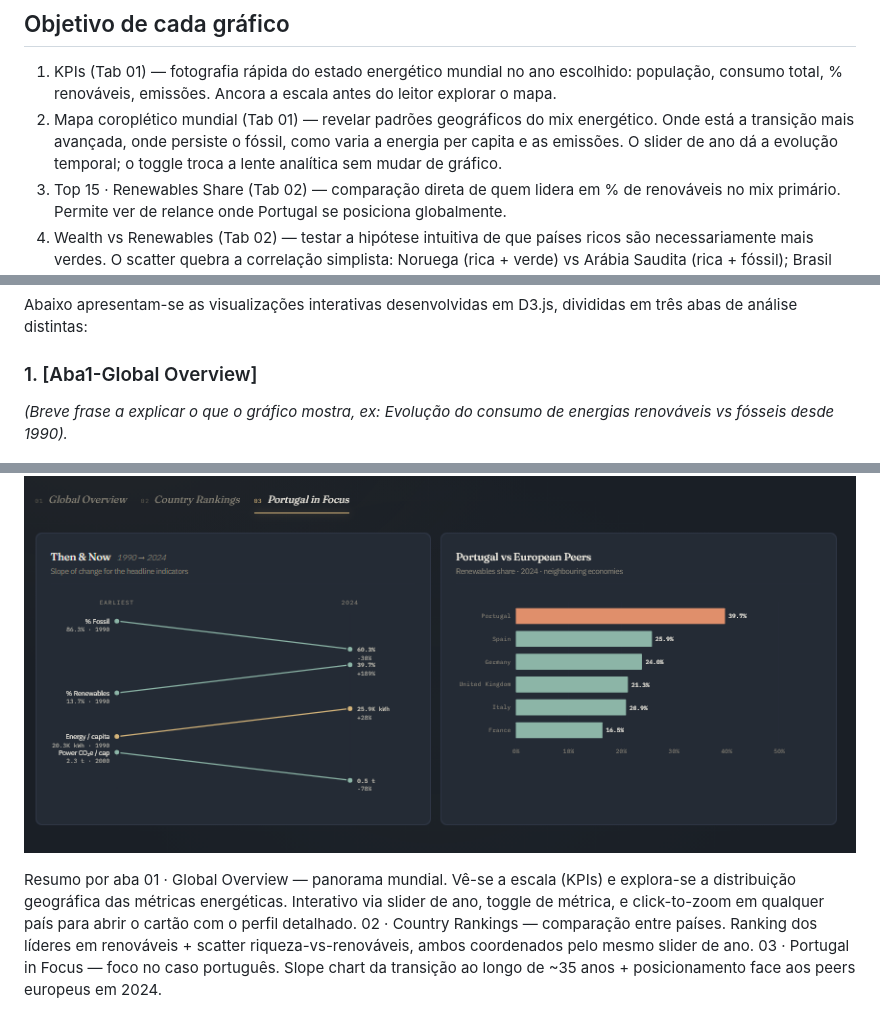
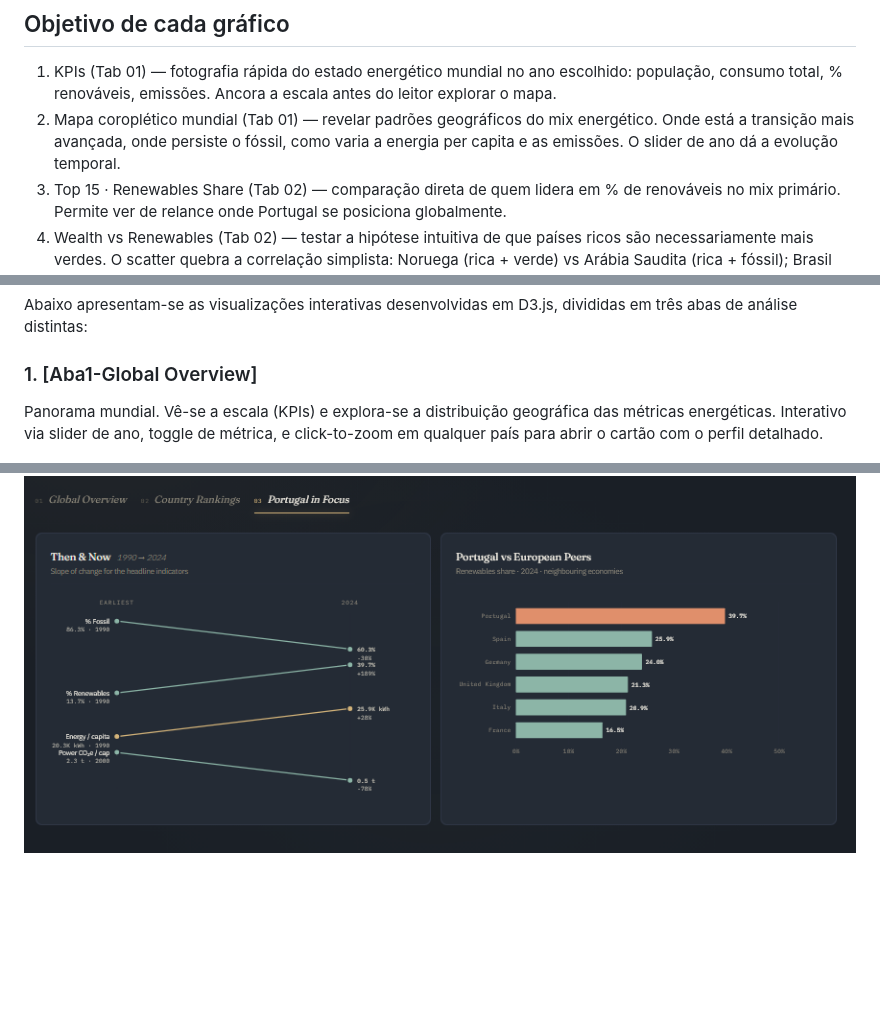
Before and after one commit to GuilhermeLobo225/SVDC-T1, a Markdown page: README.md, 3 parts joined by grey strips. GitHub-like rendering; blank space fills up the shorter version.

```diff
--- a/README.md
+++ b/README.md
@@ -36,7 +36,7 @@ Para preparar os dados para visualização (neste caso, usando d3.js), foram apl
 
 ## Objetivo de cada gráfico
 1. KPIs (Tab 01) — fotografia rápida do estado energético mundial no ano escolhido: população, consumo total, % renováveis, emissões. Ancora a escala antes do leitor explorar o mapa.
-2. Mapa coroplético mundial (Tab 01) — revelar padrões geográficos do mix energético. Onde está a transição mais avançada, onde persiste o fóssil, como varia a energia per capita e as emissões. O slider de ano dá a evolução temporal; o toggle troca a lente analítica sem mudar de gráfico.
+2. Mapa coroplético mundial (Tab 01) — revelar padrões geográficos do mix energético. Onde está a transição mais avançada, onde persiste o fóssil, como varia a energia per capita e as emissões. O slider de ano dá a evolução temporal.
 3. Top 15 · Renewables Share (Tab 02) — comparação direta de quem lidera em % de renováveis no mix primário. Permite ver de relance onde Portugal se posiciona globalmente.
 4. Wealth vs Renewables (Tab 02) — testar a hipótese intuitiva de que países ricos são necessariamente mais verdes. O scatter quebra a correlação simplista: Noruega (rica + verde) vs Arábia Saudita (rica + fóssil); Brasil (menos rica + verde). A riqueza explica menos do que se esperava.
 5. Slope chart "Then & Now" (Tab 03) — quantificar a magnitude e direção da transição em Portugal entre o ano-base disponível e 2024, em quatro indicadores-chave (% fóssil, % renováveis, energia/capita, CO₂e/capita do setor elétrico). Lê-se de relance: o indicador subiu ou desceu, e por quanto.
@@ -47,7 +47,7 @@ Para preparar os dados para visualização (neste caso, usando d3.js), foram apl
 Abaixo apresentam-se as visualizações interativas desenvolvidas em D3.js, divididas em três abas de análise distintas:
 
 ### 1. [Aba1-Global Overview]
-*(Breve frase a explicar o que o gráfico mostra, ex: Evolução do consumo de energias renováveis vs fósseis desde 1990).*
+Panorama mundial. Vê-se a escala (KPIs) e explora-se a distribuição geográfica das métricas energéticas. Interativo via slider de ano, toggle de métrica, e click-to-zoom em qualquer país para abrir o cartão com o perfil detalhado.
 
 ![Captura de ecrã da Aba 1](Aba1Total.png)
 ![Captura de ecrã do mapa](mapaInterativo.png)
@@ -62,9 +62,2 @@ Abaixo apresentam-se as visualizações interativas desenvolvidas em D3.js, divi
 
 ![Captura de ecrã da Aba 3](Aba3Total.png)
-
-
-
-Resumo por aba
-01 · Global Overview — panorama mundial. Vê-se a escala (KPIs) e explora-se a distribuição geográfica das métricas energéticas. Interativo via slider de ano, toggle de métrica, e click-to-zoom em qualquer país para abrir o cartão com o perfil detalhado.
-02 · Country Rankings — comparação entre países. Ranking dos líderes em renováveis + scatter riqueza-vs-renováveis, ambos coordenados pelo mesmo slider de ano.
-03 · Portugal in Focus — foco no caso português. Slope chart da transição ao longo de ~35 anos + posicionamento face aos peers europeus em 2024.
```
Also changed, not shown: other parts of README.md (+2 -2 lines).
